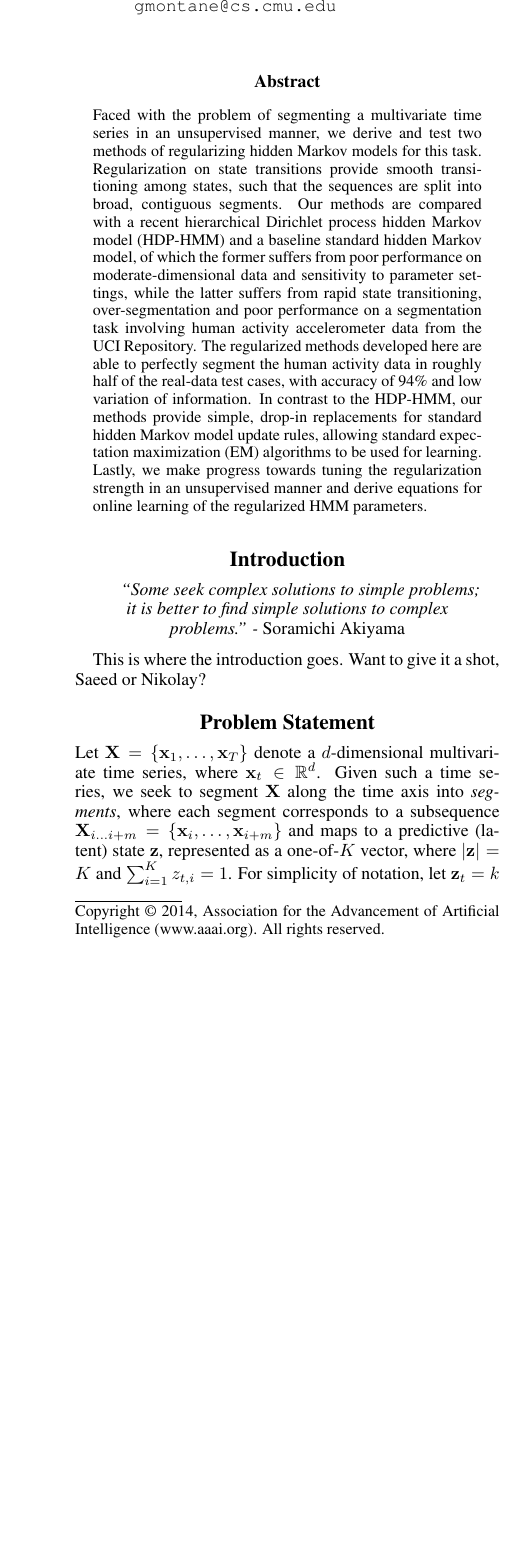
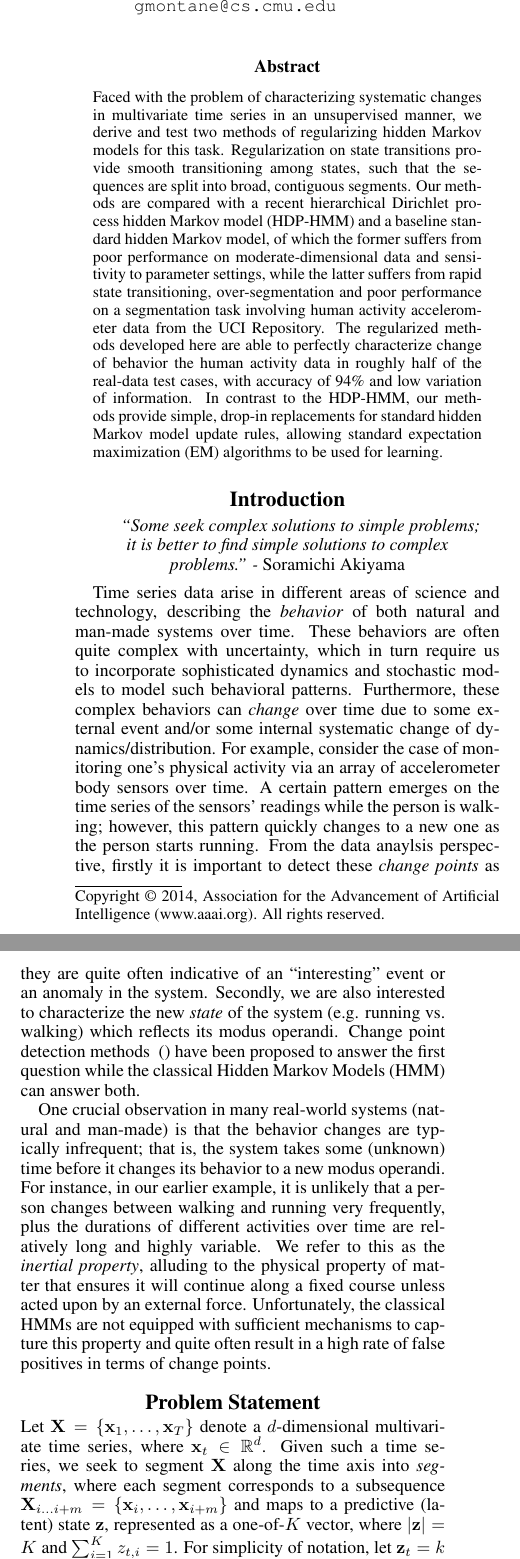
Before and after one commit to george-montanez/InertialRegularizedHMM-Paper, a LaTeX paper (george_montanez_proposal.tex, which reads introduction.tex): part of one column of page 1 of 8 before the commit and two parts of the columns of page 1 of 9 after it, the two joined at a grey line, cut so that both start at the same text, the shorter picture padded with empty space. Compiled offline with pdfLaTeX.

Commit message:
new abstract and title

```diff
--- a/george_montanez_proposal.tex
+++ b/george_montanez_proposal.tex
@@ -28,12 +28,14 @@
 \makeatother
 
 \pdfinfo{
-/Title (Segmenting Multivariate Time Series with Inertial Hidden Markov Models)
+/Title (Inertial
+Hidden Markov Models: Modeling Behavior Change in Multivariate Time Series)
 /Author (George D. Montanez, Saeed Amizadeh, Nikolay Laptev)
 /Keywords (segmenting time series, unsupervised learning, hidden markov models, state persistence), inertial HMM)
 }
 
-\title{Segmenting Multivariate Time Series with Inertial Hidden Markov Models}
+\title{Inertial
+Hidden Markov Models: Modeling Behavior Change in Multivariate Time Series}
 
 %...............................................................................
 %                                   Authors
@@ -60,8 +62,8 @@ Sunnyvale, CA USA\\
 \maketitle
 
 \begin{abstract}
-    Faced with the problem of segmenting a multivariate time series in an
-    unsupervised manner, we derive and test two methods of regularizing hidden
+    Faced with the problem of characterizing systematic changes in multivariate
+    time series in an unsupervised manner, we derive and test two methods of regularizing hidden
     Markov models for this task. Regularization on state transitions provide
     smooth transitioning among states, such that the sequences are split into
     broad, contiguous segments. Our methods are compared with a recent
@@ -71,14 +73,15 @@ Sunnyvale, CA USA\\
     settings, while the latter suffers from rapid state transitioning,
     over-segmentation and poor performance on a segmentation task involving
     human activity accelerometer data from the UCI Repository.
-    The regularized methods developed here are able to perfectly segment the
-    human activity data in roughly half of the real-data test cases, with
-    accuracy of 94\% and low variation of information. In contrast to the
+    The regularized methods developed here are able to perfectly characterize
+    change of behavior the human activity data in roughly half of the real-data
+    test cases, with accuracy of 94\% and low variation of information. In contrast to the
     HDP-HMM, our methods provide simple, drop-in replacements for standard
     hidden Markov model update rules, allowing standard expectation maximization
-    (EM) algorithms to be used for learning. Lastly, we make progress towards
-    tuning the regularization strength in an unsupervised manner and derive
-    equations for online learning of the regularized HMM parameters.
+    (EM) algorithms to be used for learning.
+%     Lastly, we make progress towards
+%     tuning the regularization strength in an unsupervised manner and derive
+%     equations for online learning of the regularized HMM parameters.
 \end{abstract}
 
 \section{Introduction}
--- a/introduction.tex
+++ b/introduction.tex
@@ -1 +1,29 @@
-This is where the introduction goes. Want to give it a shot, Saeed or Nikolay?
+Time series data arise in different areas of science and technology, describing
+the \emph{behavior} of both natural and man-made systems over time. These
+behaviors are often quite complex with uncertainty, which in turn require us to
+incorporate sophisticated dynamics and stochastic models to model such
+behavioral patterns. Furthermore, these complex behaviors can
+\emph{change} over time due to some external event and/or some internal
+systematic change of dynamics/distribution. For example, consider the case of
+monitoring one's physical activity via an array of accelerometer body sensors
+over time. A certain pattern emerges on the time series of the sensors' readings
+while the person is walking; however, this pattern quickly changes to a new one
+as the person starts running. From the data anaylsis perspective, firstly it is
+important to detect these \emph{change points} as they are quite often
+indicative of an ``interesting'' event or an anomaly in the system. Secondly, we
+are also interested to characterize the new \emph{state} of the system (e.g. running vs.
+walking) which reflects its modus operandi. Change point detection methods ~\cite{} have been proposed
+to answer the first question while the classical Hidden Markov Models (HMM) can
+answer both.
+
+One crucial observation in many real-world systems (natural and man-made) is
+that the behavior changes are typically infrequent; that is, the system takes some
+(unknown) time before it changes its behavior to a new modus operandi. For
+instance, in our earlier example, it is unlikely that a person changes between
+walking and running very frequently, plus the durations of different activities
+over time are relatively long and highly variable. We refer to this as the
+\emph{inertial property}, alluding to the physical property of matter that ensures it will continue along
+a fixed course unless acted upon by an external force. Unfortunately,
+the classical HMMs are not equipped with sufficient mechanisms to capture this
+property and quite often result in a high rate of false positives in terms of
+change points.
```
Also changed, not shown: george_montanez_proposal.pdf.
